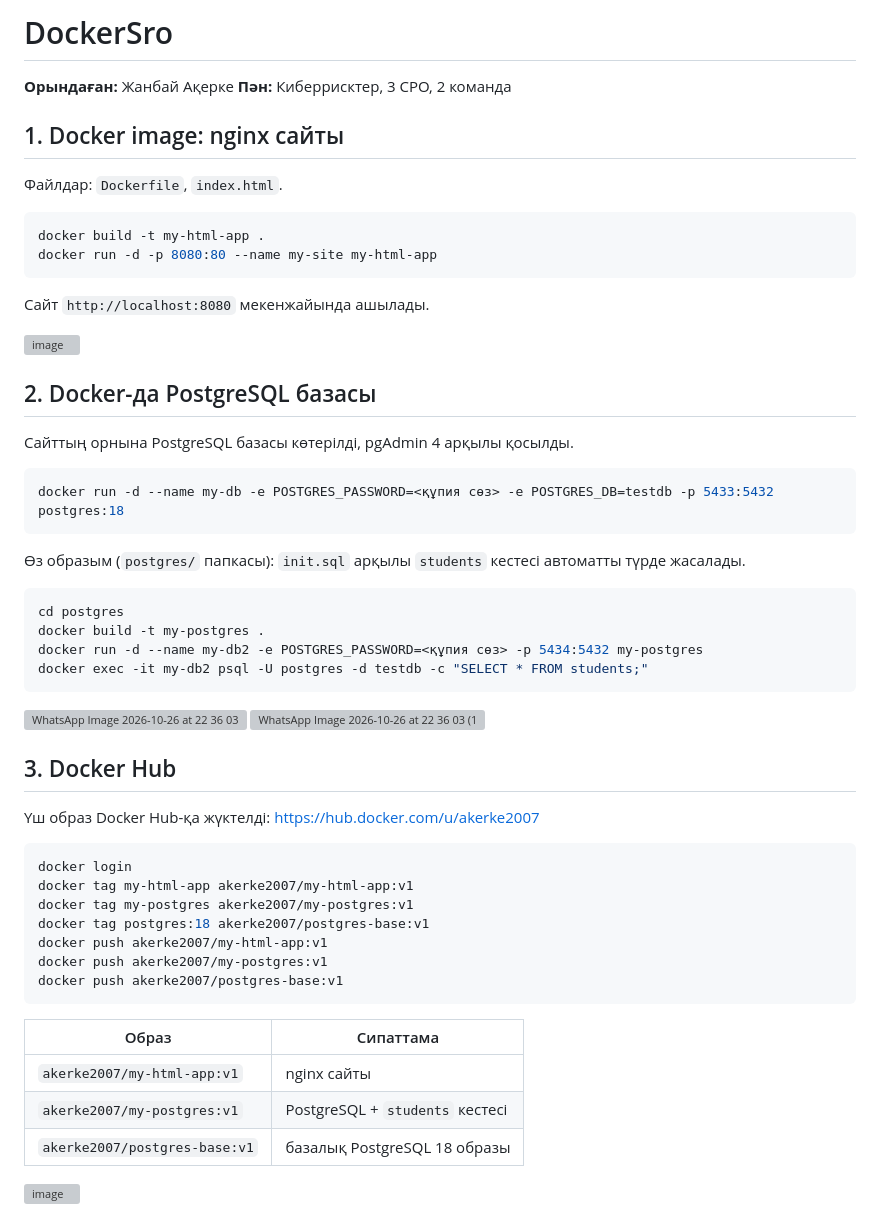
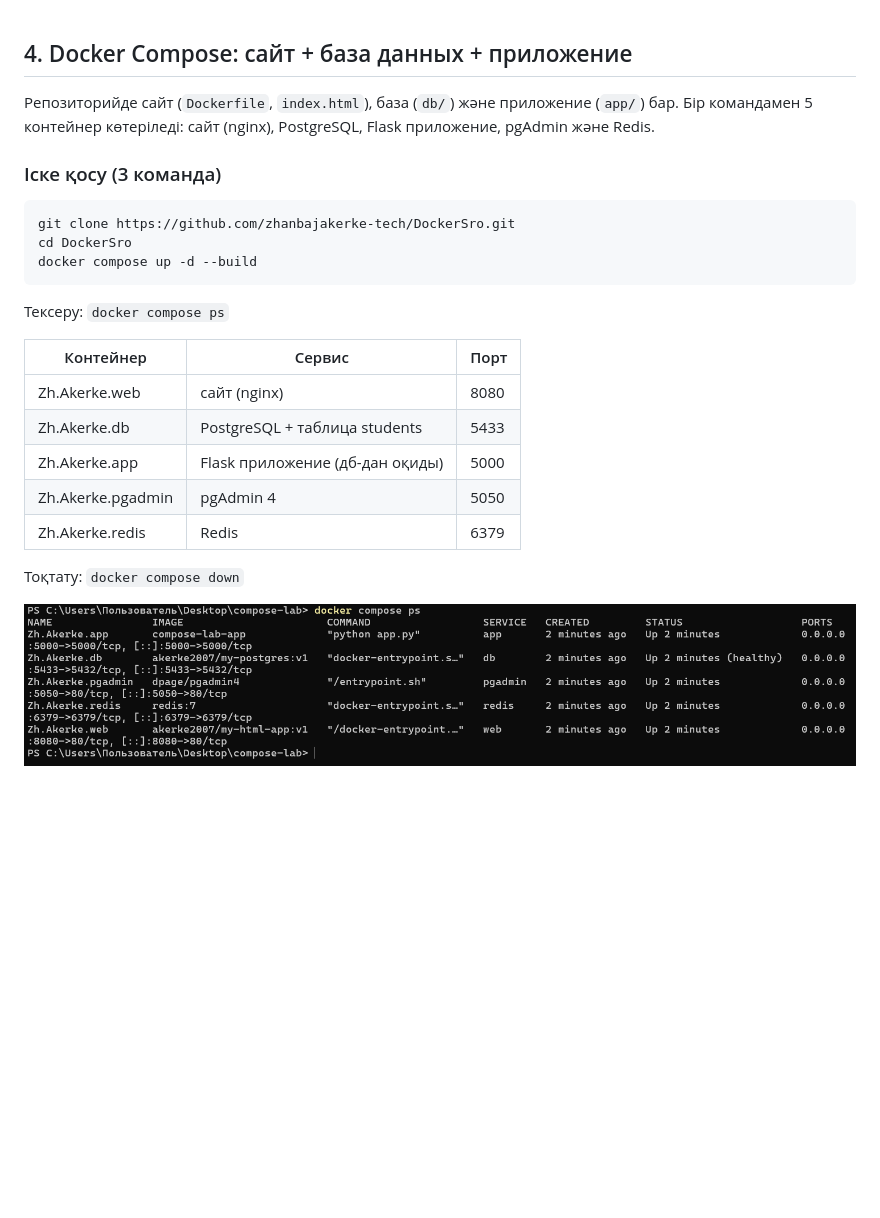
Before and after one commit to zhanbajakerke-tech/DockerSro, a Markdown page: README.md, the part around the change. Drawn GitHub-style; pictures changed too: images/compose-ps.png (added); blank space fills up the shorter version; grey boxes are pictures that could not be loaded.

Commit message:
Add docker compose: db, app, 5 containers

````diff
--- a/README.md
+++ b/README.md
@@ -1,60 +1,26 @@
-# DockerSro
 
-**Орындаған:** Жанбай Ақерке
-**Пән:** Киберрисктер, 3 СРО, 2 команда
+## 4. Docker Compose: сайт + база данных + приложение
 
-## 1. Docker image: nginx сайты
+Репозиторийде сайт (`Dockerfile`, `index.html`), база (`db/`) және приложение (`app/`) бар. Бір командамен 5 контейнер көтеріледі: сайт (nginx), PostgreSQL, Flask приложение, pgAdmin және Redis.
 
-Файлдар: `Dockerfile`, `index.html`.
+### Іске қосу (3 команда)
 
 ```bash
-docker build -t my-html-app .
-docker run -d -p 8080:80 --name my-site my-html-app
+git clone https://github.com/zhanbajakerke-tech/DockerSro.git
+cd DockerSro
+docker compose up -d --build
 ```
 
-Сайт `http://localhost:8080` мекенжайында ашылады.
+Тексеру: `docker compose ps`
 
-<img width="1919" height="1079" alt="image" src="https://github.com/user-attachments/assets/adf64f6c-1546-4fc6-a3e4-98365aa97054" />
+| Контейнер | Сервис | Порт |
+|-----------|--------|------|
+| Zh.Akerke.web | сайт (nginx) | 8080 |
+| Zh.Akerke.db | PostgreSQL + таблица students | 5433 |
+| Zh.Akerke.app | Flask приложение (дб-дан оқиды) | 5000 |
+| Zh.Akerke.pgadmin | pgAdmin 4 | 5050 |
+| Zh.Akerke.redis | Redis | 6379 |
 
+Тоқтату: `docker compose down`
 
-## 2. Docker-да PostgreSQL базасы
-
-Сайттың орнына PostgreSQL базасы көтерілді, pgAdmin 4 арқылы қосылды.
-
-```bash
-docker run -d --name my-db -e POSTGRES_PASSWORD=<құпия сөз> -e POSTGRES_DB=testdb -p 5433:5432 postgres:18
-```
-
-Өз образым (`postgres/` папкасы): `init.sql` арқылы `students` кестесі автоматты түрде жасалады.
-
-```bash
-cd postgres
-docker build -t my-postgres .
-docker run -d --name my-db2 -e POSTGRES_PASSWORD=<құпия сөз> -p 5434:5432 my-postgres
-docker exec -it my-db2 psql -U postgres -d testdb -c "SELECT * FROM students;"
-```
-
-<img width="1600" height="899" alt="WhatsApp Image 2026-10-26 at 22 36 03" src="https://github.com/user-attachments/assets/aaf1587d-ba21-4f80-81d6-3731abe74cd5" />
-<img width="1600" height="435" alt="WhatsApp Image 2026-10-26 at 22 36 03 (1)" src="https://github.com/user-attachments/assets/0f210168-9468-40a7-8fc6-c5a6e4478ff9" />
-
-## 3. Docker Hub
-
-Үш образ Docker Hub-қа жүктелді: https://hub.docker.com/u/akerke2007
-
-```bash
-docker login
-docker tag my-html-app akerke2007/my-html-app:v1
-docker tag my-postgres akerke2007/my-postgres:v1
-docker tag postgres:18 akerke2007/postgres-base:v1
-docker push akerke2007/my-html-app:v1
-docker push akerke2007/my-postgres:v1
-docker push akerke2007/postgres-base:v1
-```
-
-| Образ | Сипаттама |
-|-------|-----------|
-| `akerke2007/my-html-app:v1` | nginx сайты |
-| `akerke2007/my-postgres:v1` | PostgreSQL + `students` кестесі |
-| `akerke2007/postgres-base:v1` | базалық PostgreSQL 18 образы |
-
-<img width="1919" height="1079" alt="image" src="https://github.com/user-attachments/assets/1648c6a0-bc3e-4ca3-88fa-57220211b90f" />
+![docker compose ps](images/compose-ps.png)
````
Also changed, not shown: 5 other files.
